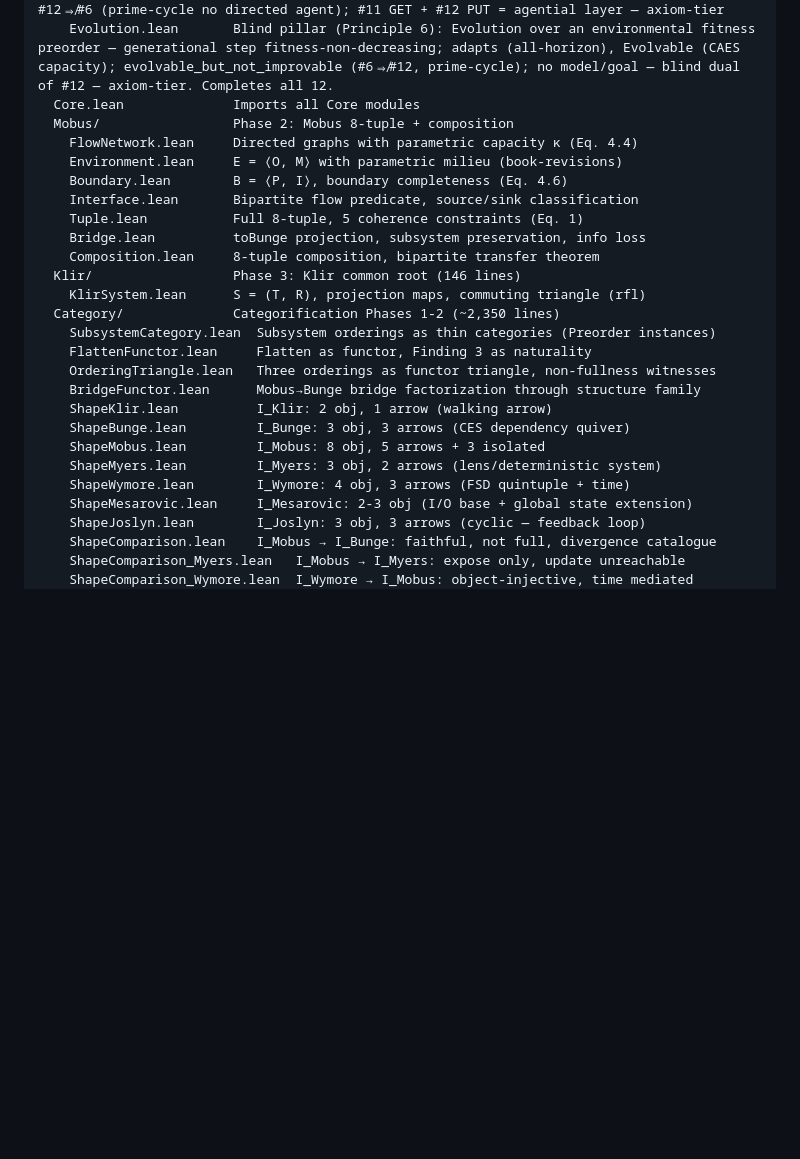
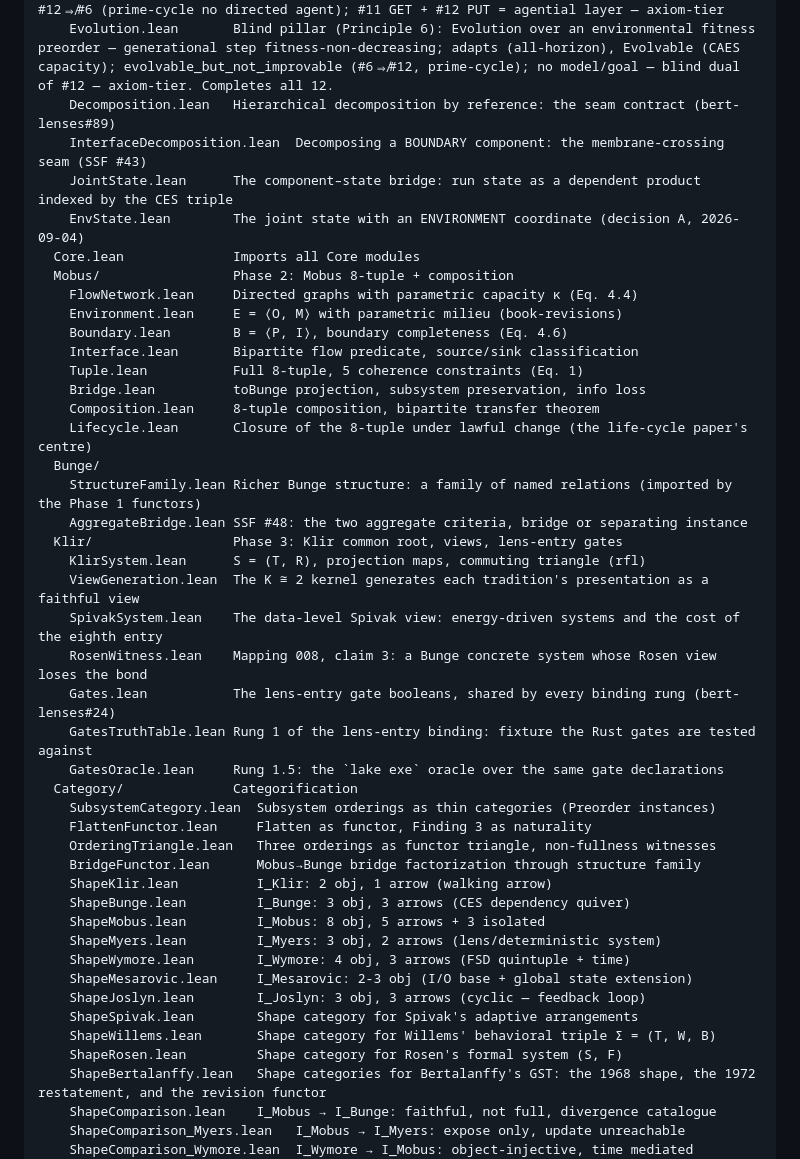
Before and after one commit to halcyonic-systems/systems-science-foundations, a Markdown page: AGENTS.md, the part around one of its changes. Rendered like a GitHub page; blank space fills up the shorter version.

```diff
--- a/AGENTS.md
+++ b/AGENTS.md
@@ -32,6 +32,10 @@ Systems/
     Understanding.lean   Compression core: onto+lossy+non-degenerate abstraction (Principle 11), tracks/predict, card/Hartley drop, #9⇏#11 via one-state + Fin 3 prime-cycle witnesses — axiom-tier, dual to #9
     Improvability.lean   Agency framing (Principle 12): Improvement/DirectedAgent — external goal + intervention on dynamics; #12⟹#11 (carries Understanding), Homeostat the engine, #12⇏#6 (prime-cycle no directed agent); #11 GET + #12 PUT = agential layer — axiom-tier
     Evolution.lean       Blind pillar (Principle 6): Evolution over an environmental fitness preorder — generational step fitness-non-decreasing; adapts (all-horizon), Evolvable (CAES capacity); evolvable_but_not_improvable (#6⇏#12, prime-cycle); no model/goal — blind dual of #12 — axiom-tier. Completes all 12.
+    Decomposition.lean   Hierarchical decomposition by reference: the seam contract (bert-lenses#89)
+    InterfaceDecomposition.lean  Decomposing a BOUNDARY component: the membrane-crossing seam (SSF #43)
+    JointState.lean      The component–state bridge: run state as a dependent product indexed by the CES triple
+    EnvState.lean        The joint state with an ENVIRONMENT coordinate (decision A, 2026-09-04)
   Core.lean              Imports all Core modules
   Mobus/                 Phase 2: Mobus 8-tuple + composition
     FlowNetwork.lean     Directed graphs with parametric capacity κ (Eq. 4.4)
@@ -41,9 +45,19 @@ Systems/
     Tuple.lean           Full 8-tuple, 5 coherence constraints (Eq. 1)
     Bridge.lean          toBunge projection, subsystem preservation, info loss
     Composition.lean     8-tuple composition, bipartite transfer theorem
-  Klir/                  Phase 3: Klir common root (146 lines)
+    Lifecycle.lean       Closure of the 8-tuple under lawful change (the life-cycle paper's centre)
+  Bunge/
+    StructureFamily.lean Richer Bunge structure: a family of named relations (imported by the Phase 1 functors)
+    AggregateBridge.lean SSF #48: the two aggregate criteria, bridge or separating instance
+  Klir/                  Phase 3: Klir common root, views, lens-entry gates
     KlirSystem.lean      S = (T, R), projection maps, commuting triangle (rfl)
-  Category/              Categorification Phases 1-2 (~2,350 lines)
+    ViewGeneration.lean  The K ≅ 2 kernel generates each tradition's presentation as a faithful view
+    SpivakSystem.lean    The data-level Spivak view: energy-driven systems and the cost of the eighth entry
+    RosenWitness.lean    Mapping 008, claim 3: a Bunge concrete system whose Rosen view loses the bond
+    Gates.lean           The lens-entry gate booleans, shared by every binding rung (bert-lenses#24)
+    GatesTruthTable.lean Rung 1 of the lens-entry binding: fixture the Rust gates are tested against
+    GatesOracle.lean     Rung 1.5: the `lake exe` oracle over the same gate declarations
+  Category/              Categorification
     SubsystemCategory.lean  Subsystem orderings as thin categories (Preorder instances)
     FlattenFunctor.lean     Flatten as functor, Finding 3 as naturality
     OrderingTriangle.lean   Three orderings as functor triangle, non-fullness witnesses
@@ -55,6 +69,10 @@ Systems/
     ShapeWymore.lean        I_Wymore: 4 obj, 3 arrows (FSD quintuple + time)
     ShapeMesarovic.lean     I_Mesarovic: 2-3 obj (I/O base + global state extension)
     ShapeJoslyn.lean        I_Joslyn: 3 obj, 3 arrows (cyclic — feedback loop)
+    ShapeSpivak.lean        Shape category for Spivak's adaptive arrangements
+    ShapeWillems.lean       Shape category for Willems' behavioral triple Σ = (T, W, B)
+    ShapeRosen.lean         Shape category for Rosen's formal system (S, F)
+    ShapeBertalanffy.lean   Shape categories for Bertalanffy's GST: the 1968 shape, the 1972 restatement, and the revision functor
     ShapeComparison.lean    I_Mobus → I_Bunge: faithful, not full, divergence catalogue
     ShapeComparison_Myers.lean   I_Mobus → I_Myers: expose only, update unreachable
     ShapeComparison_Wymore.lean  I_Wymore → I_Mobus: object-injective, time mediated
```
Also changed, not shown: other parts of AGENTS.md (+44 -10 lines).
